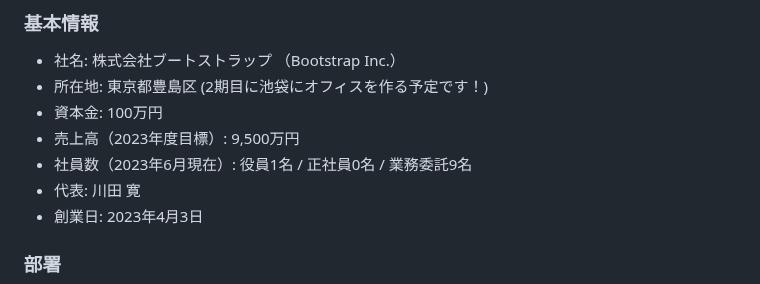
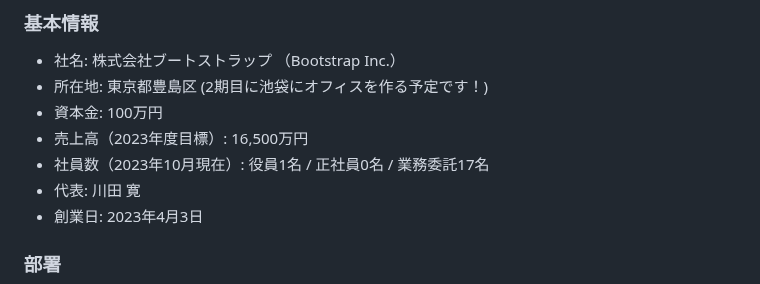
Before and after one commit to bootstrap-inc-jp/corporate-website, a Markdown page: hiring.md, the part around the change. GitHub-like rendering.

Commit message:
Update employee count

```diff
--- a/hiring.md
+++ b/hiring.md
@@ -14,8 +14,8 @@
 - 社名: 株式会社ブートストラップ （Bootstrap Inc.）
 - 所在地: 東京都豊島区 (2期目に池袋にオフィスを作る予定です！)
 - 資本金: 100万円
-- 売上高（2023年度目標）: 9,500万円
-- 社員数（2023年6月現在）: 役員1名 / 正社員0名 / 業務委託9名
+- 売上高（2023年度目標）: 16,500万円
+- 社員数（2023年10月現在）: 役員1名 / 正社員0名 / 業務委託17名
 - 代表: 川田 寛
 - 創業日: 2023年4月3日
 
```
